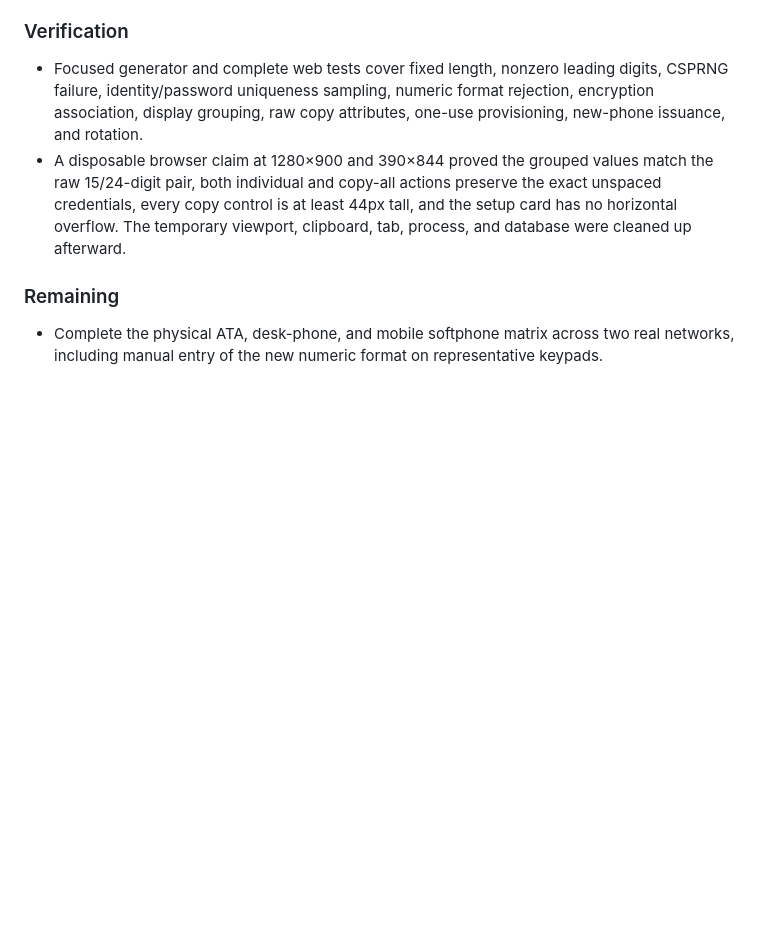
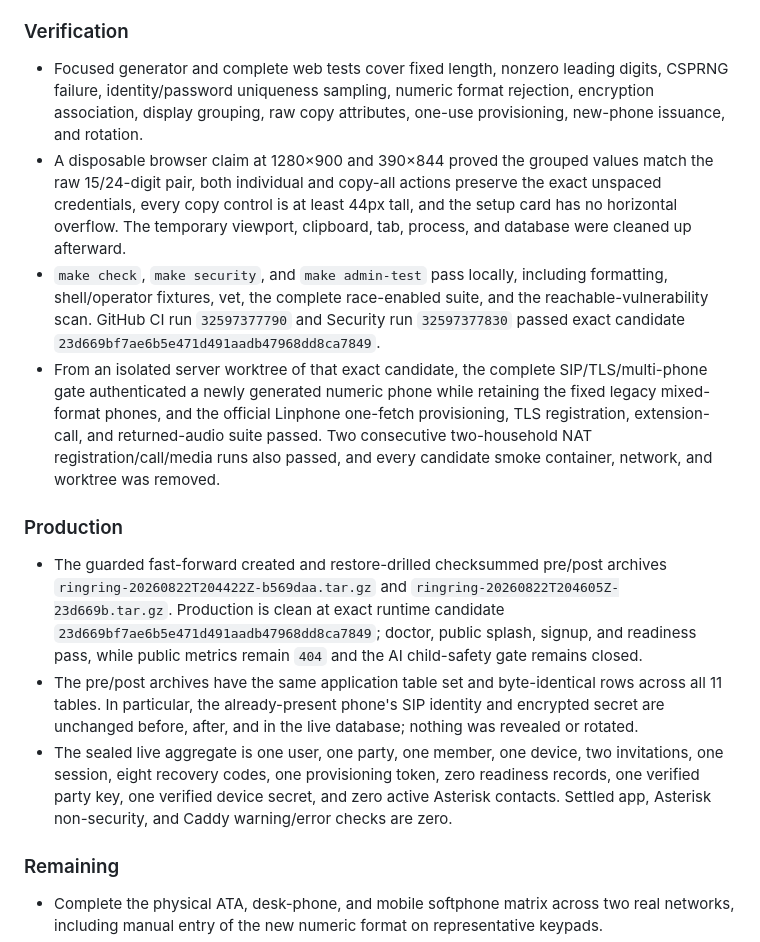
Before and after one commit to amcchord/ringring, a Markdown page: WORKLOG.md, the part around the change. GitHub-like rendering; blank space fills up the shorter version.

Commit message:
Record keypad credential release evidence

```diff
--- a/WORKLOG.md
+++ b/WORKLOG.md
@@ -20,6 +20,14 @@ This is the durable, chronological project record. Add new entries at the top. C
 
 - Focused generator and complete web tests cover fixed length, nonzero leading digits, CSPRNG failure, identity/password uniqueness sampling, numeric format rejection, encryption association, display grouping, raw copy attributes, one-use provisioning, new-phone issuance, and rotation.
 - A disposable browser claim at 1280×900 and 390×844 proved the grouped values match the raw 15/24-digit pair, both individual and copy-all actions preserve the exact unspaced credentials, every copy control is at least 44px tall, and the setup card has no horizontal overflow. The temporary viewport, clipboard, tab, process, and database were cleaned up afterward.
+- `make check`, `make security`, and `make admin-test` pass locally, including formatting, shell/operator fixtures, vet, the complete race-enabled suite, and the reachable-vulnerability scan. GitHub CI run `32597377790` and Security run `32597377830` passed exact candidate `23d669bf7ae6b5e471d491aadb47968dd8ca7849`.
+- From an isolated server worktree of that exact candidate, the complete SIP/TLS/multi-phone gate authenticated a newly generated numeric phone while retaining the fixed legacy mixed-format phones, and the official Linphone one-fetch provisioning, TLS registration, extension-call, and returned-audio suite passed. Two consecutive two-household NAT registration/call/media runs also passed, and every candidate smoke container, network, and worktree was removed.
+
+### Production
+
+- The guarded fast-forward created and restore-drilled checksummed pre/post archives `ringring-20260822T204422Z-b569daa.tar.gz` and `ringring-20260822T204605Z-23d669b.tar.gz`. Production is clean at exact runtime candidate `23d669bf7ae6b5e471d491aadb47968dd8ca7849`; doctor, public splash, signup, and readiness pass, while public metrics remain `404` and the AI child-safety gate remains closed.
+- The pre/post archives have the same application table set and byte-identical rows across all 11 tables. In particular, the already-present phone's SIP identity and encrypted secret are unchanged before, after, and in the live database; nothing was revealed or rotated.
+- The sealed live aggregate is one user, one party, one member, one device, two invitations, one session, eight recovery codes, one provisioning token, zero readiness records, one verified party key, one verified device secret, and zero active Asterisk contacts. Settled app, Asterisk non-security, and Caddy warning/error checks are zero.
 
 ### Remaining
 
```
